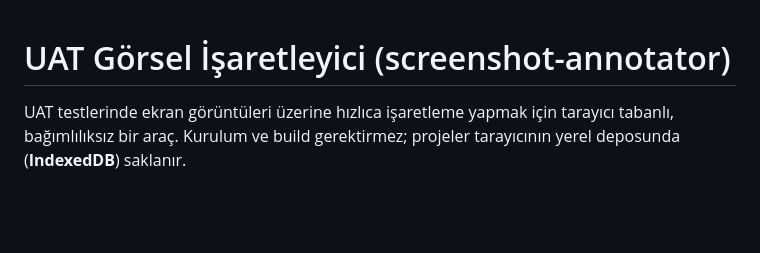
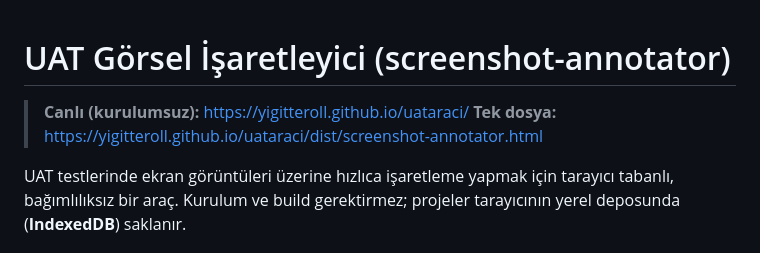
Before and after one commit to yigitteroll/uataraci, a Markdown page: README.md, the part around the change. Drawn GitHub-style; blank space fills up the shorter version.

Commit message:
README: canli GitHub Pages baglantilari

```diff
--- a/README.md
+++ b/README.md
@@ -1,4 +1,7 @@
 # UAT Görsel İşaretleyici (screenshot-annotator)
+
+> **Canlı (kurulumsuz):** https://yigitteroll.github.io/uataraci/
+> **Tek dosya:** https://yigitteroll.github.io/uataraci/dist/screenshot-annotator.html
 
 UAT testlerinde ekran görüntüleri üzerine hızlıca işaretleme yapmak için tarayıcı tabanlı, bağımlılıksız bir araç. Kurulum ve build gerektirmez; projeler tarayıcının yerel deposunda (**IndexedDB**) saklanır.
 
```
